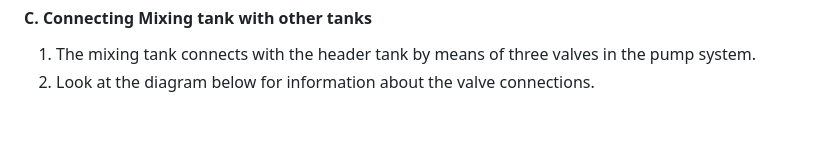
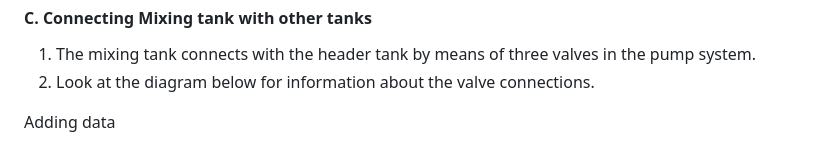
Before and after one commit to Putnam-Lab/CBLS_Wetlab, a Markdown page: CBLS_Wetlab_Protocols/CBLS-Tank-Systems-Information.md, the part around one of its changes. GitHub-like rendering; blank space fills up the shorter version.

Commit message:
updating data

```diff
--- a/CBLS_Wetlab_Protocols/CBLS-Tank-Systems-Information.md
+++ b/CBLS_Wetlab_Protocols/CBLS-Tank-Systems-Information.md
@@ -99,3 +98,5 @@ tags: [Wetlab, Aquarium Room, CBLS Wetlab,Tank Systems, Putnam Lab]
 
   1. The mixing tank connects with the header tank by means of three valves in the pump system.
   2. Look at the diagram below for information about the valve connections.
+
+  Adding data
```
Also changed, not shown: other parts of CBLS_Wetlab_Protocols/CBLS-Tank-Systems-Information.md (+0 -1 lines).
